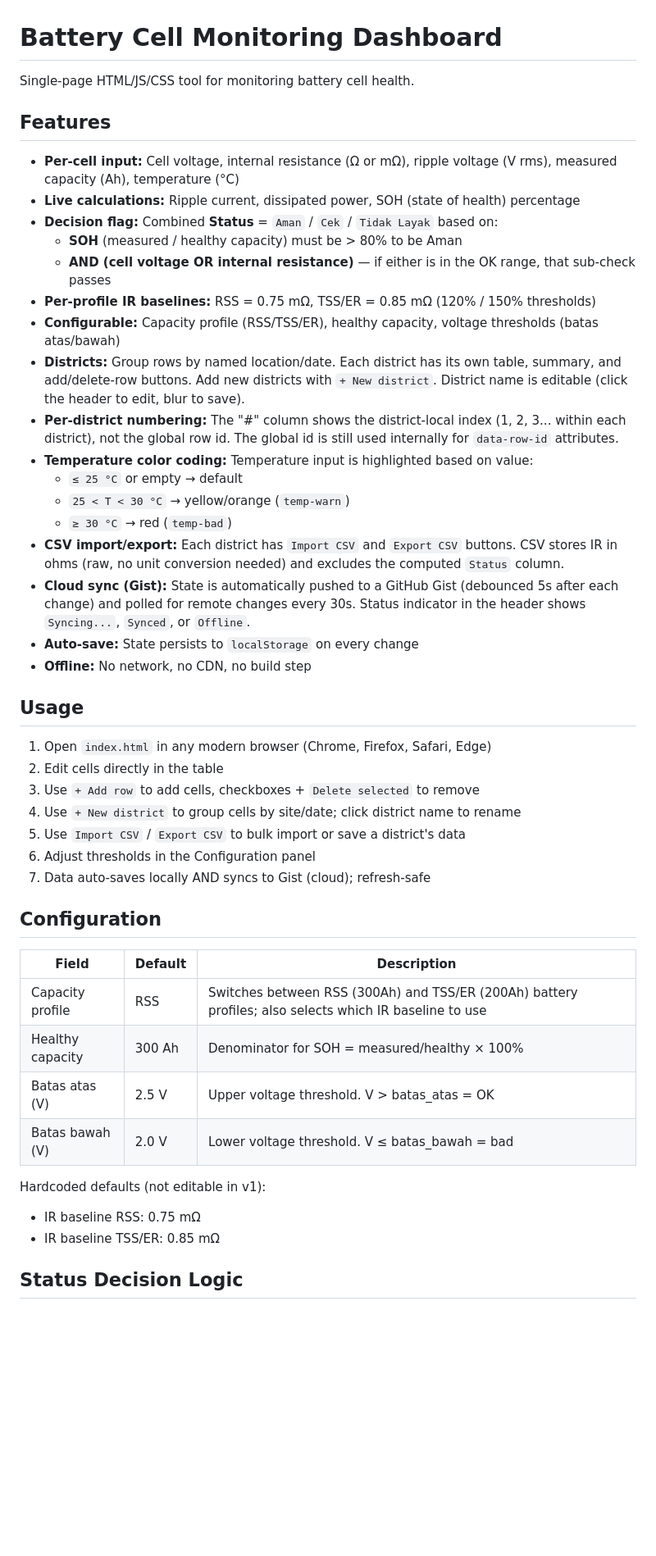
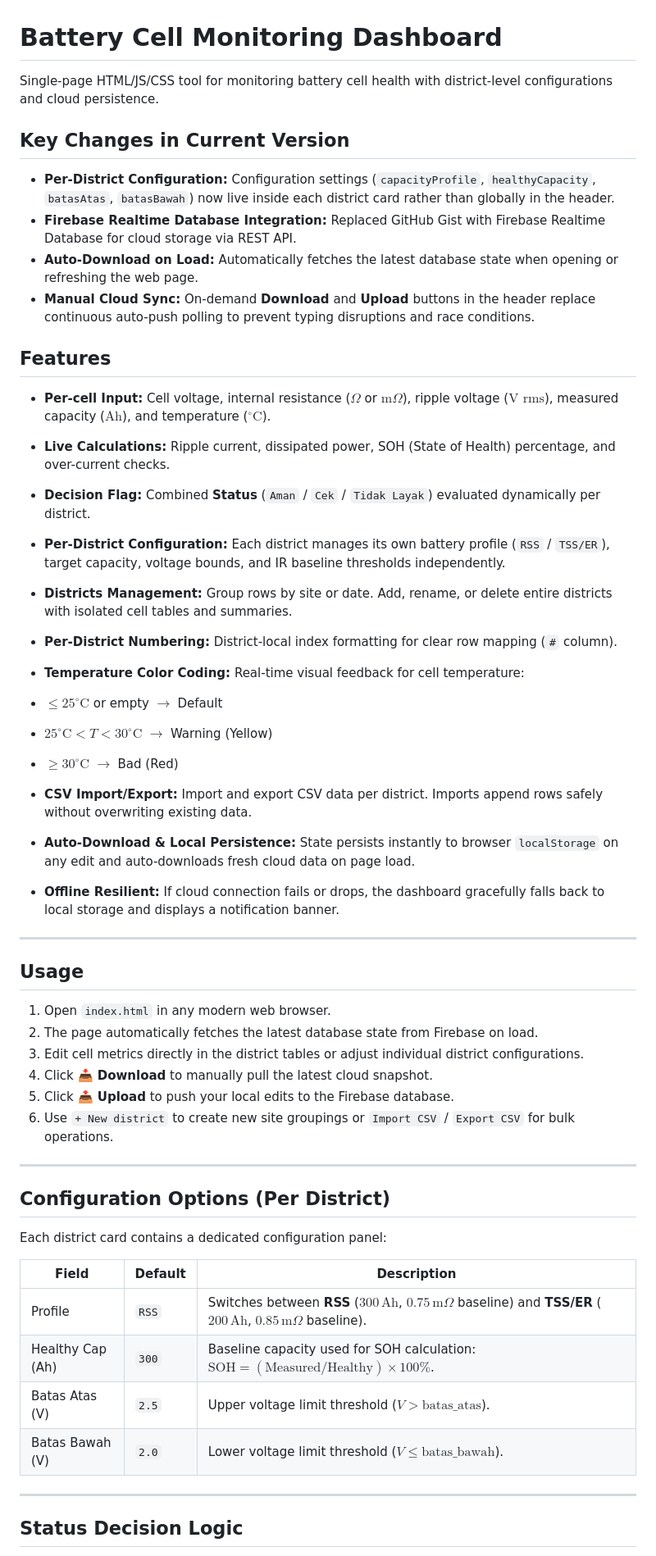
Before and after one commit to nuwiwbobo/battery-dashboard, a Markdown page: README.md, the part around one of its changes. Shown at 82% size. GitHub-like rendering; blank space fills up the shorter version.

```diff
--- a/README.md
+++ b/README.md
@@ -1,49 +1,57 @@
 # Battery Cell Monitoring Dashboard
 
-Single-page HTML/JS/CSS tool for monitoring battery cell health.
+Single-page HTML/JS/CSS tool for monitoring battery cell health with district-level configurations and cloud persistence.
+
+## Key Changes in Current Version
+
+* **Per-District Configuration:** Configuration settings (`capacityProfile`, `healthyCapacity`, `batasAtas`, `batasBawah`) now live inside each district card rather than globally in the header.
+* **Firebase Realtime Database Integration:** Replaced GitHub Gist with Firebase Realtime Database for cloud storage via REST API.
+* **Auto-Download on Load:** Automatically fetches the latest database state when opening or refreshing the web page.
+* **Manual Cloud Sync:** On-demand **Download** and **Upload** buttons in the header replace continuous auto-push polling to prevent typing disruptions and race conditions.
 
 ## Features
 
-- **Per-cell input:** Cell voltage, internal resistance (Ω or mΩ), ripple voltage (V rms), measured capacity (Ah), temperature (°C)
-- **Live calculations:** Ripple current, dissipated power, SOH (state of health) percentage
-- **Decision flag:** Combined **Status** = `Aman` / `Cek` / `Tidak Layak` based on:
-  - **SOH** (measured / healthy capacity) must be > 80% to be Aman
-  - **AND (cell voltage OR internal resistance)** — if either is in the OK range, that sub-check passes
-- **Per-profile IR baselines:** RSS = 0.75 mΩ, TSS/ER = 0.85 mΩ (120% / 150% thresholds)
-- **Configurable:** Capacity profile (RSS/TSS/ER), healthy capacity, voltage thresholds (batas atas/bawah)
-- **Districts:** Group rows by named location/date. Each district has its own table, summary, and add/delete-row buttons. Add new districts with `+ New district`. District name is editable (click the header to edit, blur to save).
-- **Per-district numbering:** The "#" column shows the district-local index (1, 2, 3... within each district), not the global row id. The global id is still used internally for `data-row-id` attributes.
-- **Temperature color coding:** Temperature input is highlighted based on value:
-  - `≤ 25 °C` or empty → default
-  - `25 < T < 30 °C` → yellow/orange (`temp-warn`)
-  - `≥ 30 °C` → red (`temp-bad`)
-- **CSV import/export:** Each district has `Import CSV` and `Export CSV` buttons. CSV stores IR in ohms (raw, no unit conversion needed) and excludes the computed `Status` column.
-- **Cloud sync (Gist):** State is automatically pushed to a GitHub Gist (debounced 5s after each change) and polled for remote changes every 30s. Status indicator in the header shows `Syncing...`, `Synced`, or `Offline`.
-- **Auto-save:** State persists to `localStorage` on every change
-- **Offline:** No network, no CDN, no build step
+* **Per-cell Input:** Cell voltage, internal resistance ($\Omega$ or $\text{m}\Omega$), ripple voltage ($\text{V rms}$), measured capacity ($\text{Ah}$), and temperature ($^\circ\text{C}$).
+* **Live Calculations:** Ripple current, dissipated power, SOH (State of Health) percentage, and over-current checks.
+* **Decision Flag:** Combined **Status** (`Aman` / `Cek` / `Tidak Layak`) evaluated dynamically per district.
+* **Per-District Configuration:** Each district manages its own battery profile (`RSS` / `TSS/ER`), target capacity, voltage bounds, and IR baseline thresholds independently.
+* **Districts Management:** Group rows by site or date. Add, rename, or delete entire districts with isolated cell tables and summaries.
+* **Per-District Numbering:** District-local index formatting for clear row mapping (`#` column).
+* **Temperature Color Coding:** Real-time visual feedback for cell temperature:
+* $\le 25^\circ\text{C}$ or empty $\rightarrow$ Default
+* $25^\circ\text{C} < T < 30^\circ\text{C}$ $\rightarrow$ Warning (Yellow)
+* $\ge 30^\circ\text{C}$ $\rightarrow$ Bad (Red)
+
+
+* **CSV Import/Export:** Import and export CSV data per district. Imports append rows safely without overwriting existing data.
+* **Auto-Download & Local Persistence:** State persists instantly to browser `localStorage` on any edit and auto-downloads fresh cloud data on page load.
+* **Offline Resilient:** If cloud connection fails or drops, the dashboard gracefully falls back to local storage and displays a notification banner.
+
+---
 
 ## Usage
 
-1. Open `index.html` in any modern browser (Chrome, Firefox, Safari, Edge)
-2. Edit cells directly in the table
-3. Use `+ Add row` to add cells, checkboxes + `Delete selected` to remove
-4. Use `+ New district` to group cells by site/date; click district name to rename
-5. Use `Import CSV` / `Export CSV` to bulk import or save a district's data
-6. Adjust thresholds in the Configuration panel
-7. Data auto-saves locally AND syncs to Gist (cloud); refresh-safe
+1. Open `index.html` in any modern web browser.
+2. The page automatically fetches the latest database state from Firebase on load.
+3. Edit cell metrics directly in the district tables or adjust individual district configurations.
+4. Click **📥 Download** to manually pull the latest cloud snapshot.
+5. Click **📤 Upload** to push your local edits to the Firebase database.
+6. Use `+ New district` to create new site groupings or `Import CSV` / `Export CSV` for bulk operations.
 
-## Configuration
+---
+
+## Configuration Options (Per District)
+
+Each district card contains a dedicated configuration panel:
 
 | Field | Default | Description |
-|---|---|---|
-| Capacity profile | RSS | Switches between RSS (300Ah) and TSS/ER (200Ah) battery profiles; also selects which IR baseline to use |
-| Healthy capacity | 300 Ah | Denominator for SOH = measured/healthy × 100% |
-| Batas atas (V) | 2.5 V | Upper voltage threshold. V > batas_atas = OK |
-| Batas bawah (V) | 2.0 V | Lower voltage threshold. V ≤ batas_bawah = bad |
+| --- | --- | --- |
+| Profile | `RSS` | Switches between **RSS** ($300\,\text{Ah}$, $0.75\,\text{m}\Omega$ baseline) and **TSS/ER** ($200\,\text{Ah}$, $0.85\,\text{m}\Omega$ baseline). |
+| Healthy Cap (Ah) | `300` | Baseline capacity used for SOH calculation: $\text{SOH} = (\text{Measured} / \text{Healthy}) \times 100\%$. |
+| Batas Atas (V) | `2.5` | Upper voltage limit threshold ($V > \text{batas\_atas}$). |
+| Batas Bawah (V) | `2.0` | Lower voltage limit threshold ($V \le \text{batas\_bawah}$). |
 
-Hardcoded defaults (not editable in v1):
-- IR baseline RSS: 0.75 mΩ
-- IR baseline TSS/ER: 0.85 mΩ
+---
 
 ## Status Decision Logic
 
```
Also changed, not shown: other parts of README.md (+35 -123 lines).
